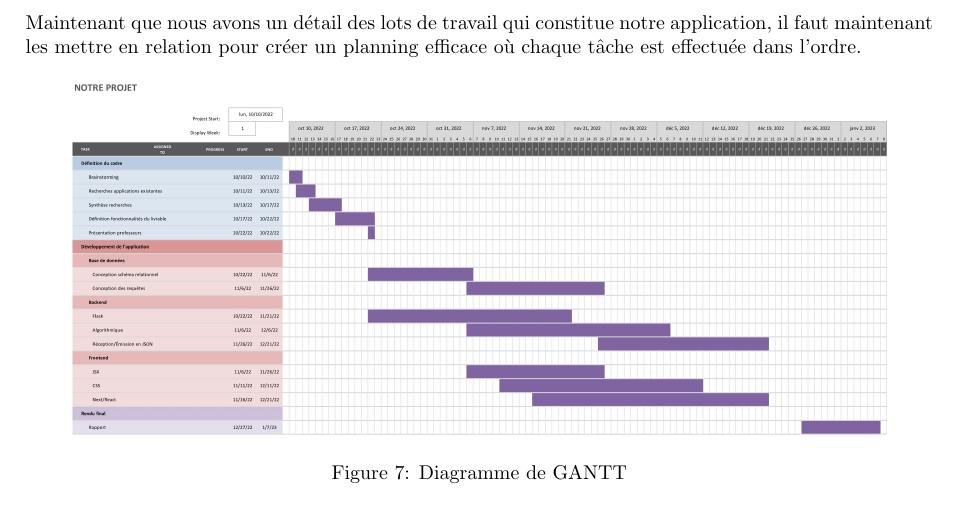
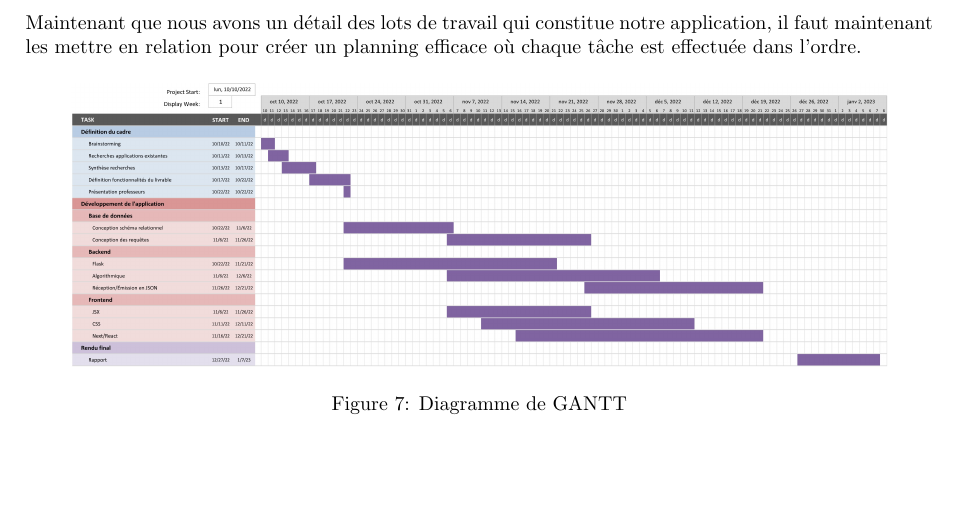
Before and after one commit to kour0/TheSharedGarden, a LaTeX document (doc/livrable_1/rapport/rapport.tex): part of page 10 of 12, cut so that both start at the same text, the shorter picture padded with empty space. Compiled offline with pdfLaTeX.

Commit message:
Gestion de projet - modif gantt.png pdf xlsx et rapport.tex

```diff
--- a/doc/livrable_1/rapport/rapport.tex
+++ b/doc/livrable_1/rapport/rapport.tex
@@ -163,7 +163,7 @@ Ceci étant fait, nous avons maintenant choisi de détailler les lots de travail
 Maintenant que nous avons un détail des lots de travail qui constitue notre application, il faut maintenant les mettre en relation pour créer un planning efficace où chaque tâche est effectuée dans l’ordre.
 \begin{figure}[H]
     \centering
-    \includegraphics[width=0.9\textwidth]{img/gantt.jpeg}
+    \includegraphics[width=0.9\textwidth]{img/gantt.png}
     \caption{Diagramme de GANTT}
 \end{figure}
 Il est clair que la partie conception doit précéder la partie programmation. La partie serveur, html, CSS étant effectué en parallèle.
```
Also changed, not shown: doc/livrable_1/rapport/img/gantt.jpeg (deleted), doc/livrable_1/rapport/img/gantt.png (added), doc/livrable_1/rapport/templates/gantt.pdf, 1 other file.
